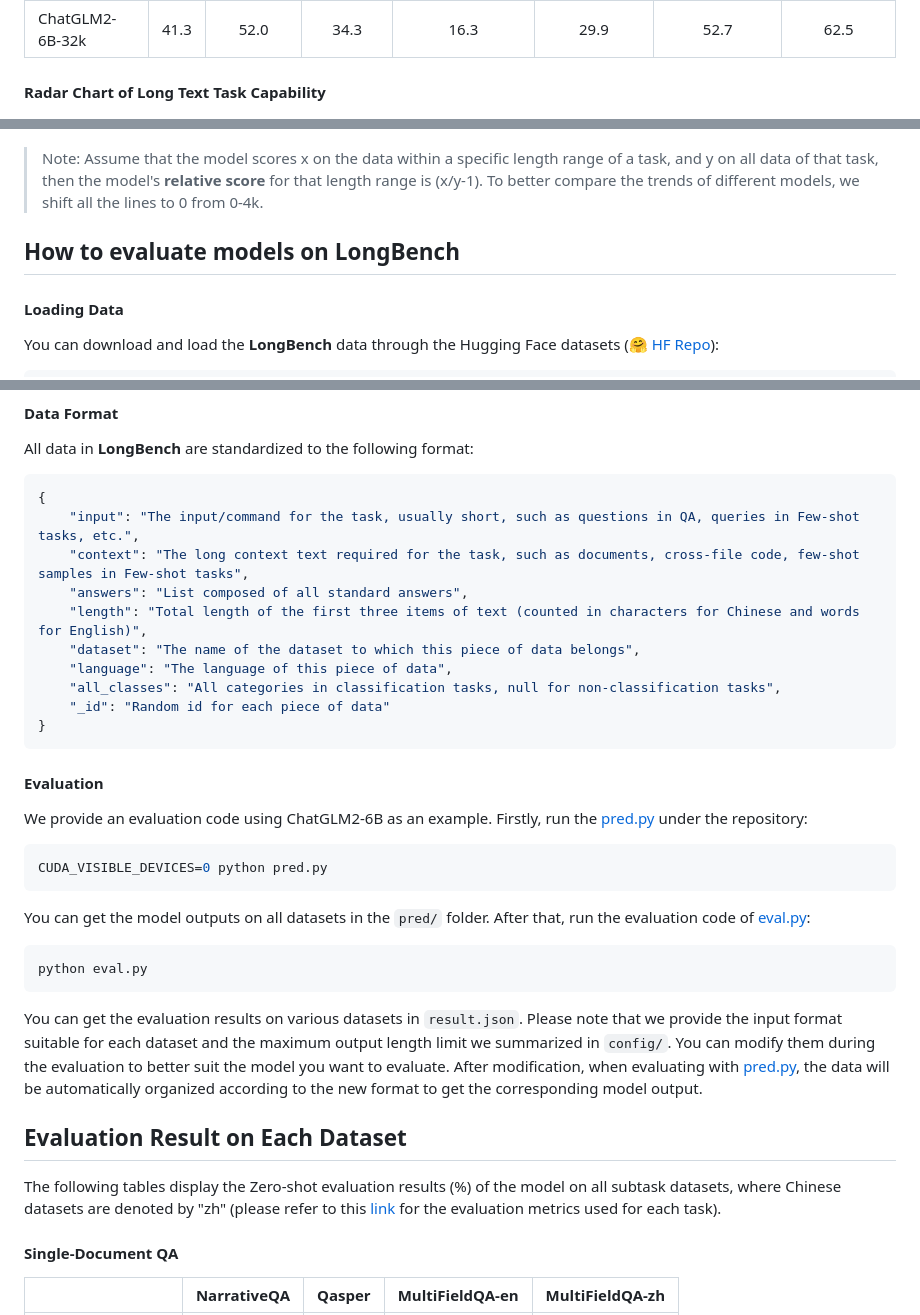
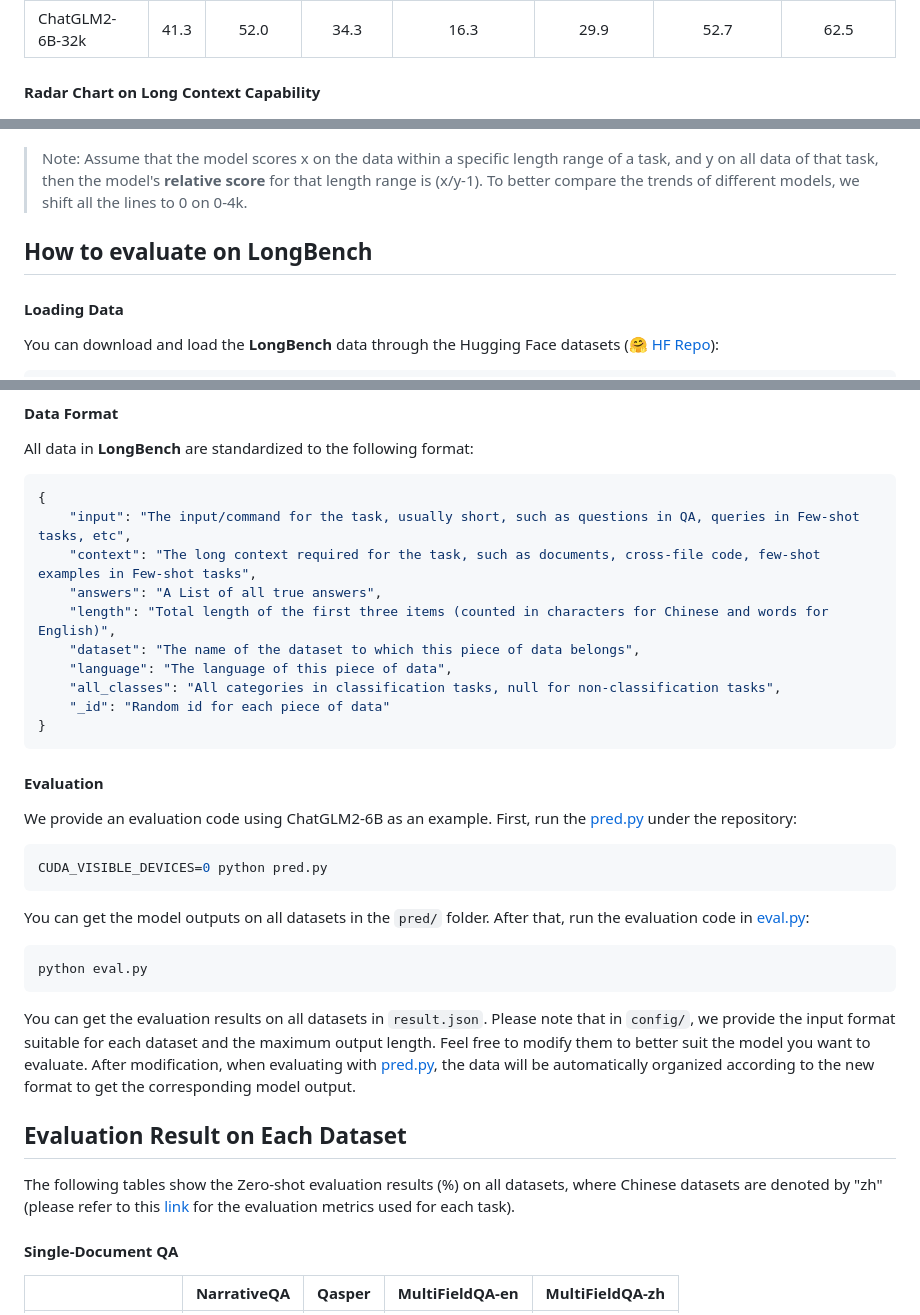
Before and after one commit to THUDM/LongBench, a Markdown page: README.md, 3 parts joined by grey strips. Rendered like a GitHub page.

````diff
--- a/README.md
+++ b/README.md
@@ -48,7 +55,7 @@ Here is the average score (%) of all models on various major tasks in both Chine
 | ChatGLM2-6B       | 22.5 |     33.0      |     15.2     |     14.6      |       20.5        |      46.1       |       5.5       |
 | ChatGLM2-6B-32k   | 41.3 |     52.0      |     34.3     |     16.3      |       29.9        |      52.7       |      62.5       |
 
-#### Radar Chart of Long Text Task Capability
+#### Radar Chart on Long Context Capability
 
 ![](misc/radar.png)
 
@@ -57,8 +64,8 @@ To more specifically analyze the model's relative performance under different te
 ![](misc/curve.png)
 
-> Note: Assume that the model scores x on the data within a specific length range of a task, and y on all data of that task, then the model's **relative score** for that length range is (x/y-1). To better compare the trends of different models, we shift all the lines to 0 from 0-4k.
+> Note: Assume that the model scores x on the data within a specific length range of a task, and y on all data of that task, then the model's **relative score** for that length range is (x/y-1). To better compare the trends of different models, we shift all the lines to 0 on 0-4k.
 
-## How to evaluate models on LongBench
+## How to evaluate on LongBench
 
 #### Loading Data
 You can download and load the **LongBench** data through the Hugging Face datasets ([🤗 HF Repo](https://huggingface.co/datasets/THUDM/LongBench)):
@@ -80,10 +87,10 @@ All data in **LongBench** are standardized to the following format:
 
 ```json
 {
-    "input": "The input/command for the task, usually short, such as questions in QA, queries in Few-shot tasks, etc.",
-    "context": "The long context text required for the task, such as documents, cross-file code, few-shot samples in Few-shot tasks",
-    "answers": "List composed of all standard answers",
-    "length": "Total length of the first three items of text (counted in characters for Chinese and words for English)",
+    "input": "The input/command for the task, usually short, such as questions in QA, queries in Few-shot tasks, etc",
+    "context": "The long context required for the task, such as documents, cross-file code, few-shot examples in Few-shot tasks",
+    "answers": "A List of all true answers",
+    "length": "Total length of the first three items (counted in characters for Chinese and words for English)",
     "dataset": "The name of the dataset to which this piece of data belongs",
     "language": "The language of this piece of data",
     "all_classes": "All categories in classification tasks, null for non-classification tasks",
@@ -92,19 +99,19 @@ All data in **LongBench** are standardized to the following format:
 ```
 
 #### Evaluation
-We provide an evaluation code using ChatGLM2-6B as an example. Firstly, run the [pred.py](pred.py) under the repository:
+We provide an evaluation code using ChatGLM2-6B as an example. First, run the [pred.py](pred.py) under the repository:
 ```bash
 CUDA_VISIBLE_DEVICES=0 python pred.py
 ```
-You can get the model outputs on all datasets in the `pred/` folder. After that, run the evaluation code of [eval.py](eval.py):
+You can get the model outputs on all datasets in the `pred/` folder. After that, run the evaluation code in [eval.py](eval.py):
 ```bash
 python eval.py
 ```
-You can get the evaluation results on various datasets in `result.json`. Please note that we provide the input format suitable for each dataset and the maximum output length limit we summarized in `config/`. You can modify them during the evaluation to better suit the model you want to evaluate. After modification, when evaluating with [pred.py](pred.py), the data will be automatically organized according to the new format to get the corresponding model output.
+You can get the evaluation results on all datasets in `result.json`. Please note that in `config/`, we provide the input format suitable for each dataset and the maximum output length. Feel free to modify them to better suit the model you want to evaluate. After modification, when evaluating with [pred.py](pred.py), the data will be automatically organized according to the new format to get the corresponding model output.
 
 ## Evaluation Result on Each Dataset
 
-The following tables display the Zero-shot evaluation results (%) of the model on all subtask datasets, where Chinese datasets are denoted by "zh" (please refer to this [link](task.md) for the evaluation metrics used for each task).
+The following tables show the Zero-shot evaluation results (%) on all datasets, where Chinese datasets are denoted by "zh" (please refer to this [link](task.md) for the evaluation metrics used for each task).
 
 #### Single-Document QA
 |                   | NarrativeQA | Qasper | MultiFieldQA-en | MultiFieldQA-zh |
````
Also changed, not shown: other parts of README.md (+18 -11 lines), README_ZH.md (+9 -2 lines).
